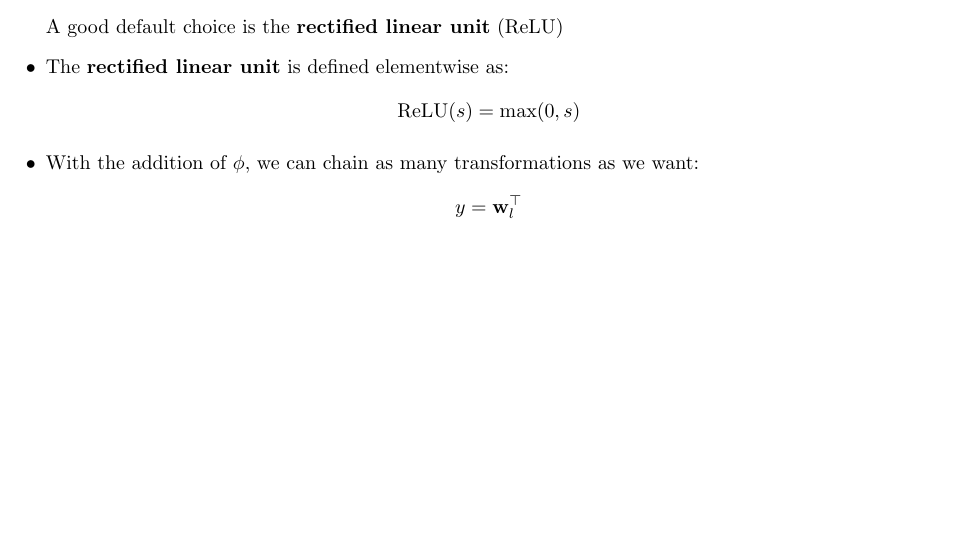
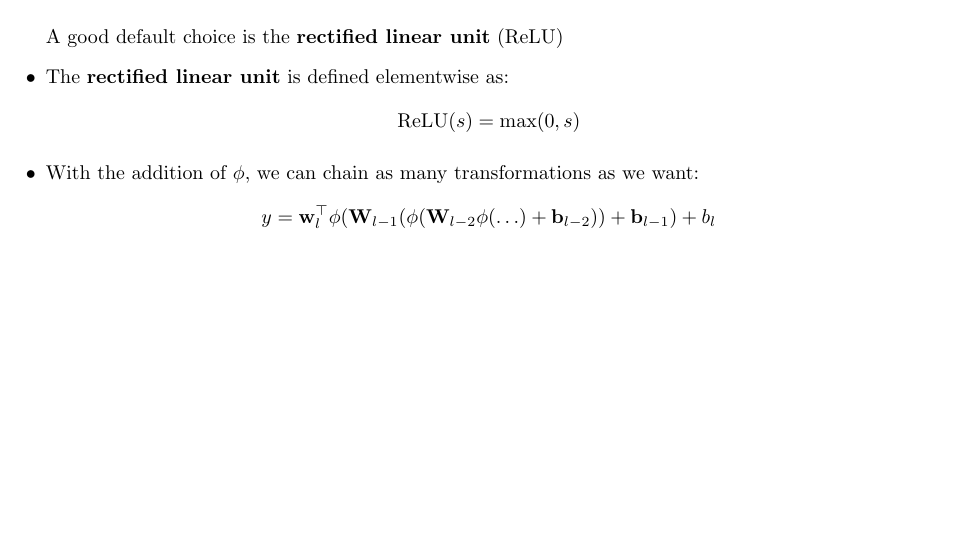
Before and after one commit to Arjun-Dulam/Alice-in-Wonderland-ML, a LaTeX document (Notes/notes.tex): part of page 21 of 21, cut so that both start at the same text. Compiled offline with pdfLaTeX.

Commit message:
finished one section

```diff
--- a/Notes/notes.tex
+++ b/Notes/notes.tex
@@ -774,9 +774,8 @@ f(\mathbf{x}') = \overbrace{f(\mathbf{x})}^{\text{\scriptsize Original}} + \unde
         \item The \tbf{rectified linear unit} is defined elementwise as:
         \[\operatorname{ReLU}(s) = \operatorname{max}(0,s)\]
         \item With the addition of $\phi$, we can chain as many transformations as we want:
-        \[y = \mbf{w}_l ^\top \]
+        \[y = \mbf{w}_l ^\top \phi (\mbf{W} _{l - 1}(\phi (\mbf{W}_{l-2} \phi (\hdots) + \mbf{b}_{l-2}))+\mbf{b}_{l-1})+b_l\]
 
 
     \end{itemize}
-
 \end{document}
```
Also changed, not shown: Notes/notes.pdf.
